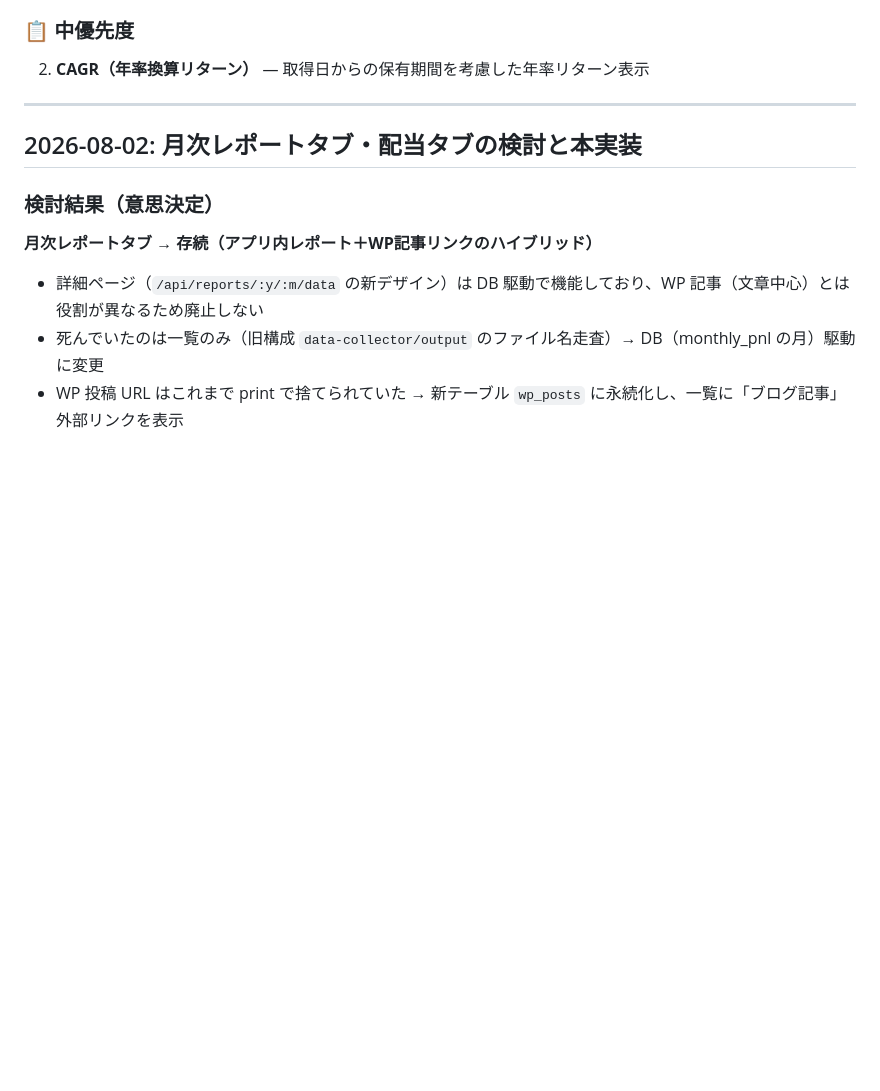
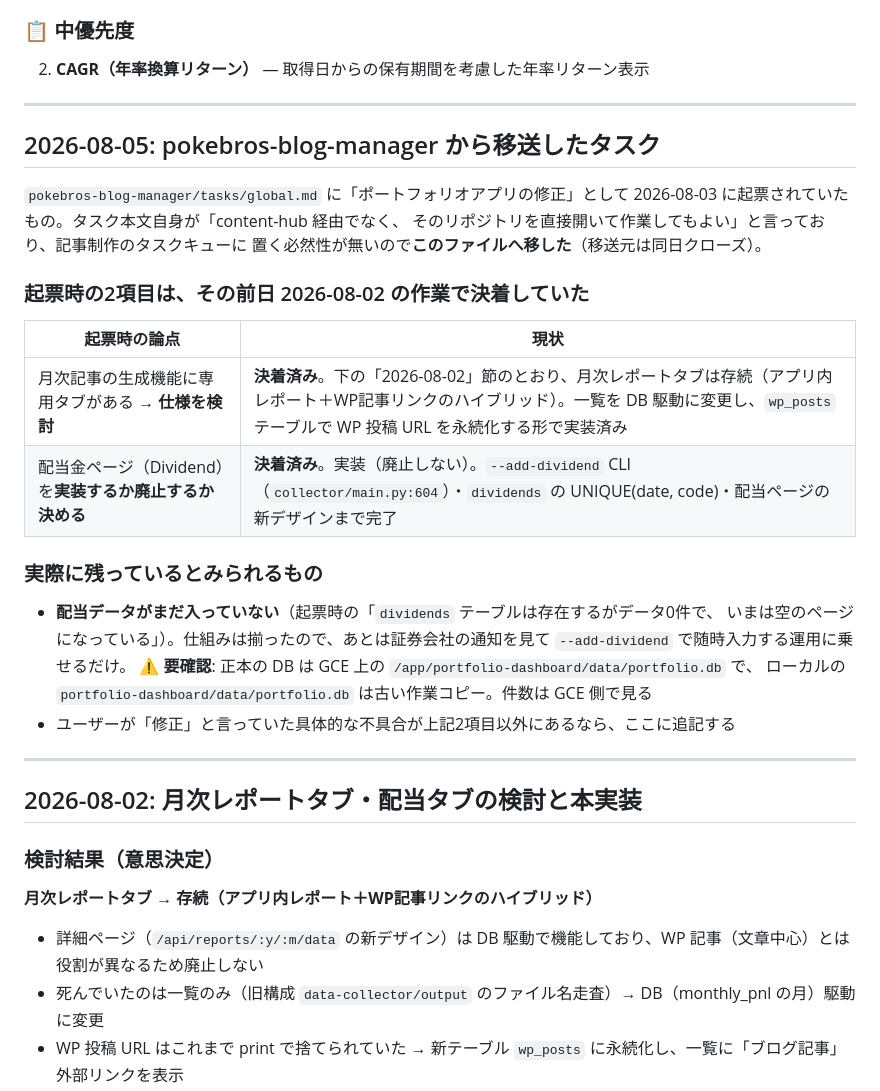
Before and after one commit to boitoshi/spreadsheet-chart-vue, a Markdown page: PROJECT_PROCEED.md, the part around the change. Rendered like a GitHub page; blank space fills up the shorter version.

Commit message:
PROJECT_PROCEED: blog-manager からポートフォリオアプリのタスクを移送
pokebros-blog-manager/tasks/global.md に 2026-08-03 起票されていた
「ポートフォリオアプリの修正」を、記事制作のキューから当リポジトリへ移した
（移送元は同日クローズ）。

移送時に確認したが、起票時の2項目は前日 2026-08-02 の作業で決着していた:
- 月次レポートタブの仕様検討 → 存続で実装済み（DB駆動の一覧 + wp_posts）
- 配当金ページを実装するか廃止するか → 実装（--add-dividend CLI まで完成）

実際に残るのは配当データの入力のみ。件数確認は GCE 側の DB で行う
（ローカルの portfolio.db は古い作業コピー）。

Co-Authored-By: Claude Opus 5 (1M context) <noreply@anthropic.com>

```diff
--- a/PROJECT_PROCEED.md
+++ b/PROJECT_PROCEED.md
@@ -22,6 +22,31 @@
 
 ### 📋 中優先度
 2. **CAGR（年率換算リターン）** — 取得日からの保有期間を考慮した年率リターン表示
+
+---
+
+## 2026-08-05: pokebros-blog-manager から移送したタスク
+
+`pokebros-blog-manager/tasks/global.md` に「ポートフォリオアプリの修正」として
+2026-08-03 に起票されていたもの。タスク本文自身が「content-hub 経由でなく、
+そのリポジトリを直接開いて作業してもよい」と言っており、記事制作のタスクキューに
+置く必然性が無いので**このファイルへ移した**（移送元は同日クローズ）。
+
+### 起票時の2項目は、その前日 2026-08-02 の作業で決着していた
+
+| 起票時の論点 | 現状 |
+|---|---|
+| 月次記事の生成機能に専用タブがある → **仕様を検討** | **決着済み**。下の「2026-08-02」節のとおり、月次レポートタブは存続（アプリ内レポート＋WP記事リンクのハイブリッド）。一覧を DB 駆動に変更し、`wp_posts` テーブルで WP 投稿 URL を永続化する形で実装済み |
+| 配当金ページ（Dividend）を**実装するか廃止するか決める** | **決着済み**。実装（廃止しない）。`--add-dividend` CLI（`collector/main.py:604`）・`dividends` の UNIQUE(date, code)・配当ページの新デザインまで完了 |
+
+### 実際に残っているとみられるもの
+
+- **配当データがまだ入っていない**（起票時の「`dividends` テーブルは存在するがデータ0件で、
+  いまは空のページになっている」）。仕組みは揃ったので、あとは証券会社の通知を見て
+  `--add-dividend` で随時入力する運用に乗せるだけ。
+  ⚠ **要確認**: 正本の DB は GCE 上の `/app/portfolio-dashboard/data/portfolio.db` で、
+  ローカルの `portfolio-dashboard/data/portfolio.db` は古い作業コピー。件数は GCE 側で見る
+- ユーザーが「修正」と言っていた具体的な不具合が上記2項目以外にあるなら、ここに追記する
 
 ---
 
```
